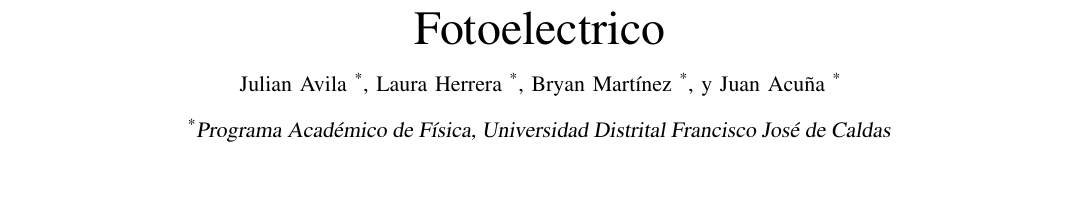
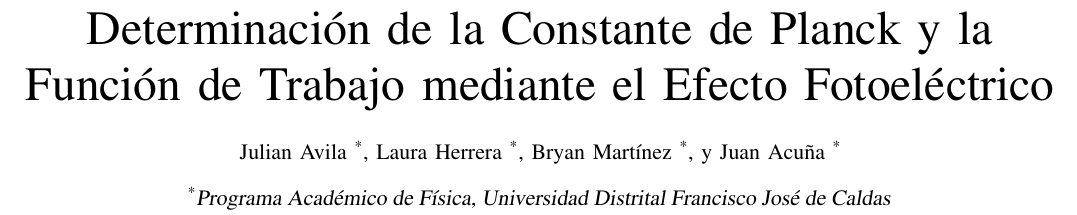
Before and after one commit to Julian-L-Avila/Reports-JLAB, a LaTeX paper (ModernPhysics/Photoelectric/report.tex): part of page 1 of 3, cut at the place of the change, the shorter picture padded with empty space. Compiled offline with pdfLaTeX; a LaTeX package or settings file that is missing is left out.

Commit message:
Add title.

```diff
--- a/ModernPhysics/Photoelectric/report.tex
+++ b/ModernPhysics/Photoelectric/report.tex
@@ -45,7 +45,7 @@
 
 \begin{document}
 
-\title{Fotoelectrico}
+\title{Determinación de la Constante de Planck y la Función de Trabajo mediante el Efecto Fotoeléctrico}
 
 \author[*]{Julian Avila
   \thanks{Julian Avila: 20212107030}}
```
Also changed, not shown: ModernPhysics/Photoelectric/Sections/results.tex (+1 -1 lines), ModernPhysics/Photoelectric/report.pdf.
